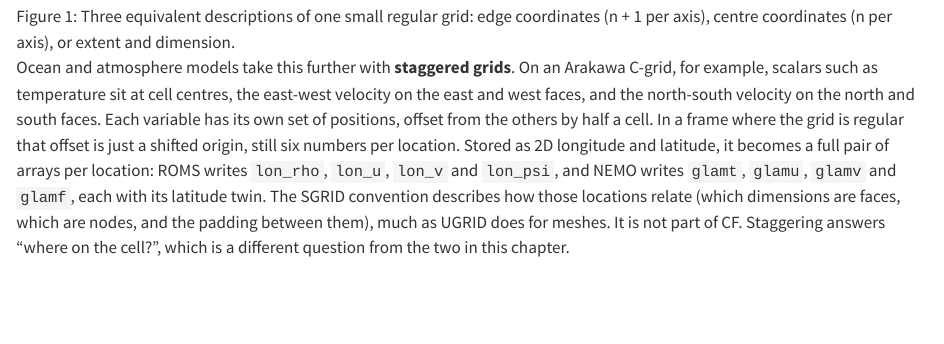
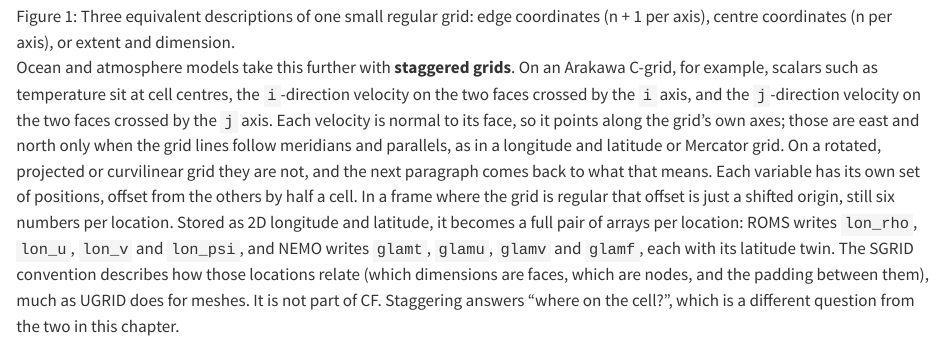
Before and after one commit to hypertidy/regular-in-what, a Quarto document (02-two-questions.qmd): the page in a window 1100 px wide, from 3110 px down. Rendered offline with R 4.5, knitr and Pandoc in place of Quarto, with nearby package versions.

Commit message:
C-grid velocities are along the grid's i and j axes, not east and north
Feedback from Erik van Sebille (Parcels): face-normal velocities on a
C-grid follow the grid axes, which match east and north only when grid
lines follow meridians and parallels.

Co-Authored-By: Claude Opus 5.5 (1M context) <noreply@anthropic.com>
Claude-Session: https://claude.ai/code/session_01MXwSufJUYB2RWNx5vdTJqF

```diff
--- a/02-two-questions.qmd
+++ b/02-two-questions.qmd
@@ -138,8 +138,13 @@ the two questions, and mixing them in makes the picture harder to see.
 
 Ocean and atmosphere models take this further with **staggered grids**.
 On an Arakawa C-grid, for example, scalars such as temperature sit at
-cell centres, the east-west velocity on the east and west faces, and the
-north-south velocity on the north and south faces. Each variable has its
+cell centres, the `i`-direction velocity on the two faces crossed by the
+`i` axis, and the `j`-direction velocity on the two faces crossed by the
+`j` axis. Each velocity is normal to its face, so it points along the
+grid's own axes; those are east and north only when the grid lines follow
+meridians and parallels, as in a longitude and latitude or Mercator grid.
+On a rotated, projected or curvilinear grid they are not, and the next
+paragraph comes back to what that means. Each variable has its
 own set of positions, offset from the others by half a cell. In a frame
 where the grid is regular that offset is just a shifted origin, still six
 numbers per location. Stored as 2D longitude and latitude, it becomes a
```
